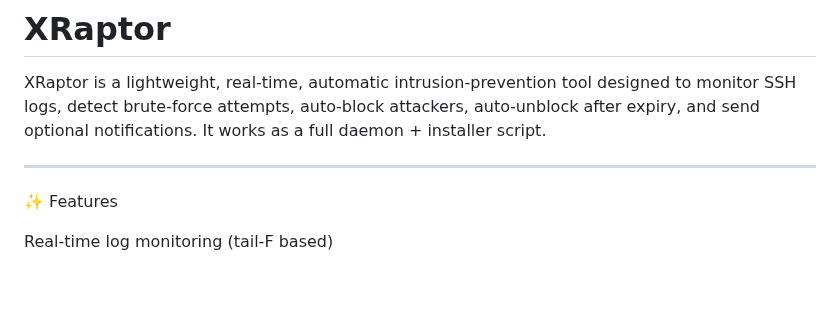
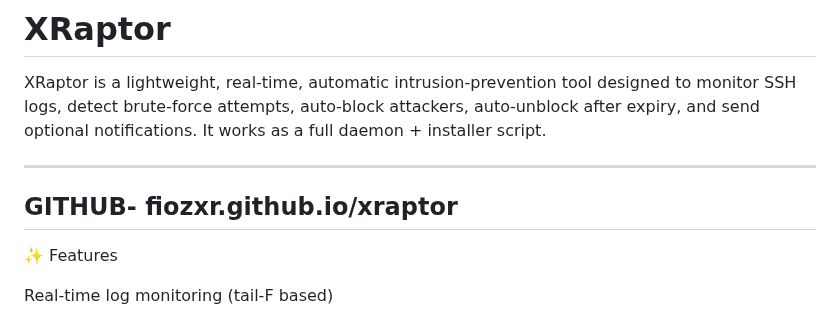
Before and after one commit to fiozxr/XRaptor, a Markdown page: README.md, the part around the change. GitHub-like rendering; blank space fills up the shorter version.

Commit message:
Add GitHub link to README
Added GitHub link for XRaptor project.

```diff
--- a/README.md
+++ b/README.md
@@ -2,7 +2,9 @@
 
 XRaptor is a lightweight, real‑time, automatic intrusion‑prevention tool designed to monitor SSH logs, detect brute‑force attempts, auto‑block attackers, auto‑unblock after expiry, and send optional notifications. It works as a full daemon + installer script.
 
+---
 
+GITHUB- fiozxr.github.io/xraptor
 ---
 
 ✨ Features
```
